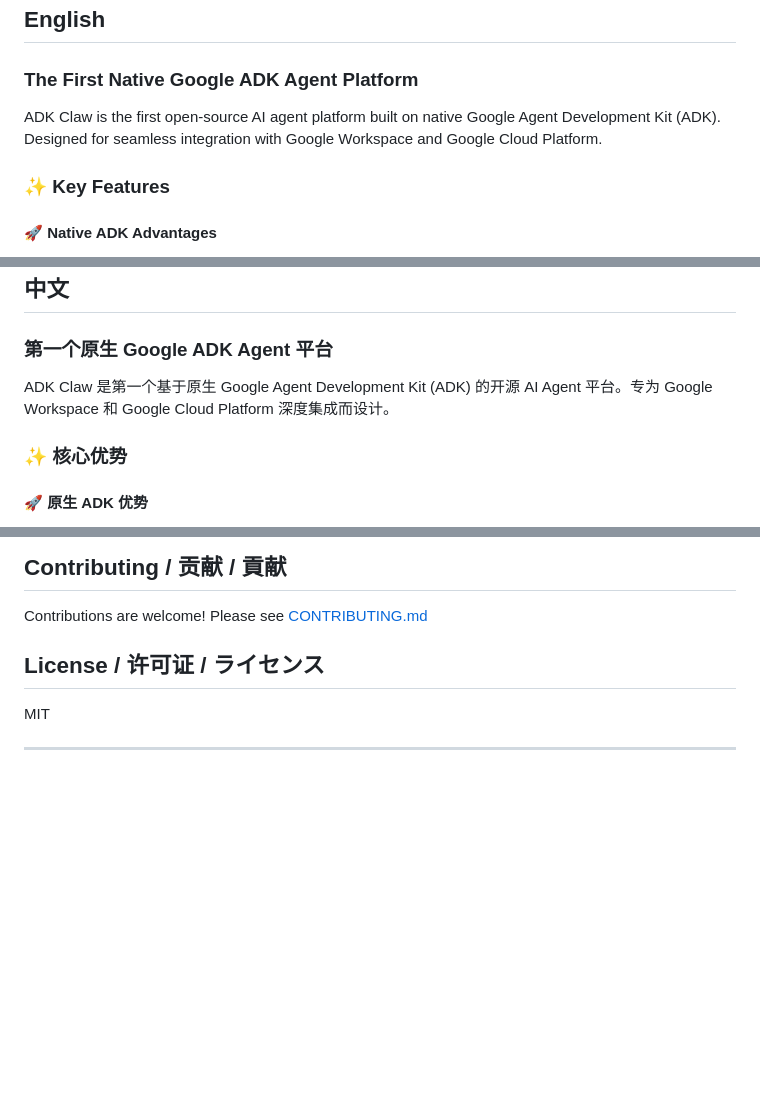
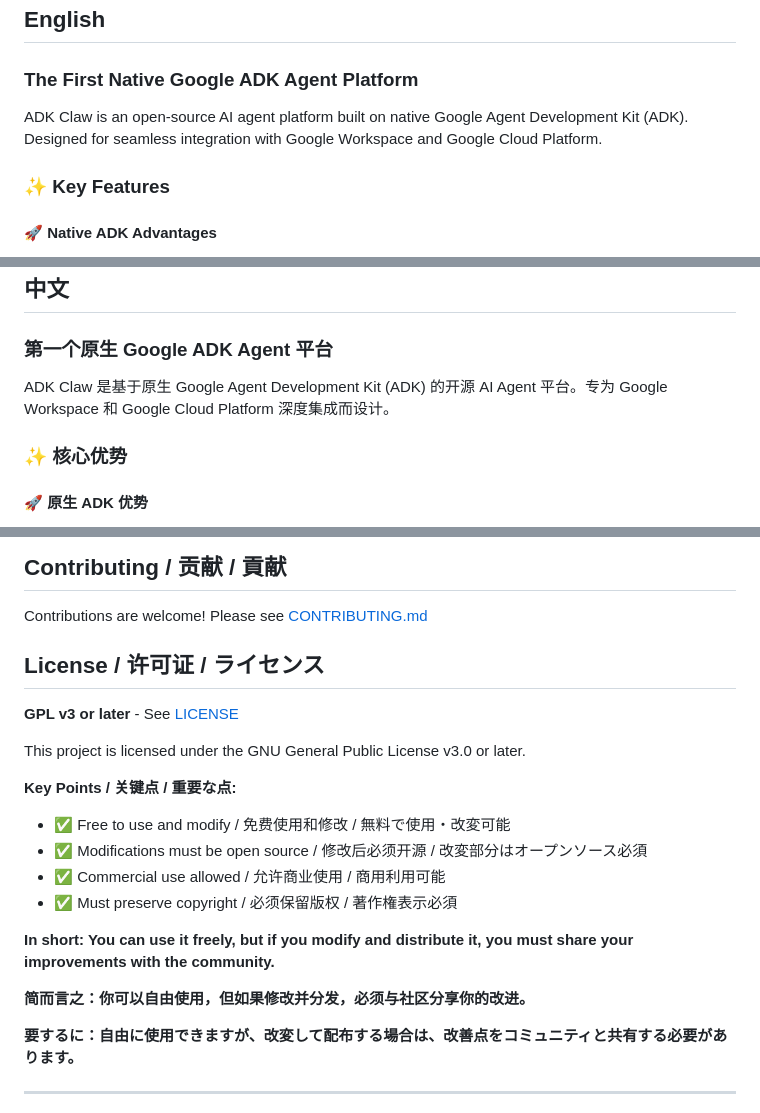
Before and after one commit to tianxiao1430-jpg/adk-claw, a Markdown page: README.md, 3 parts joined by grey strips. Drawn GitHub-style; blank space fills up the shorter version.

Commit message:
docs: update description and change license to GPL v3
- Remove 'first' claim (use 'an open-source' instead)
- Update license section to GPL v3
- Clarify copyleft requirements
- Update all language sections consistently

```diff
--- a/README.md
+++ b/README.md
@@ -13,7 +13,7 @@
 
 ### The First Native Google ADK Agent Platform
 
-ADK Claw is the first open-source AI agent platform built on native Google Agent Development Kit (ADK). Designed for seamless integration with Google Workspace and Google Cloud Platform.
+ADK Claw is an open-source AI agent platform built on native Google Agent Development Kit (ADK). Designed for seamless integration with Google Workspace and Google Cloud Platform.
 
 ### ✨ Key Features
 
@@ -102,7 +102,7 @@ gcloud run deploy adk-claw --source .
 
 ### 第一个原生 Google ADK Agent 平台
 
-ADK Claw 是第一个基于原生 Google Agent Development Kit (ADK) 的开源 AI Agent 平台。专为 Google Workspace 和 Google Cloud Platform 深度集成而设计。
+ADK Claw 是基于原生 Google Agent Development Kit (ADK) 的开源 AI Agent 平台。专为 Google Workspace 和 Google Cloud Platform 深度集成而设计。
 
 ### ✨ 核心优势
 
@@ -354,7 +354,21 @@ Contributions are welcome! Please see [CONTRIBUTING.md](CONTRIBUTING.md)
 
 ## License / 许可证 / ライセンス
 
-MIT
+**GPL v3 or later** - See [LICENSE](LICENSE)
+
+This project is licensed under the GNU General Public License v3.0 or later.
+
+**Key Points / 关键点 / 重要な点:**
+- ✅ Free to use and modify / 免费使用和修改 / 無料で使用・改変可能
+- ✅ Modifications must be open source / 修改后必须开源 / 改変部分はオープンソース必須
+- ✅ Commercial use allowed / 允许商业使用 / 商用利用可能
+- ✅ Must preserve copyright / 必须保留版权 / 著作権表示必須
+
+**In short: You can use it freely, but if you modify and distribute it, you must share your improvements with the community.**
+
+**简而言之：你可以自由使用，但如果修改并分发，必须与社区分享你的改进。**
+
+**要するに：自由に使用できますが、改変して配布する場合は、改善点をコミュニティと共有する必要があります。**
 
 ---
 
```
Also changed, not shown: other parts of README.md (+1 -1 lines).
